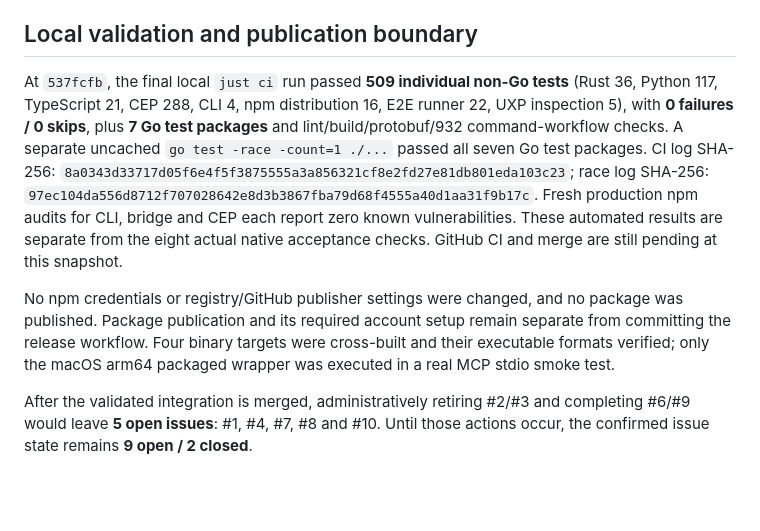
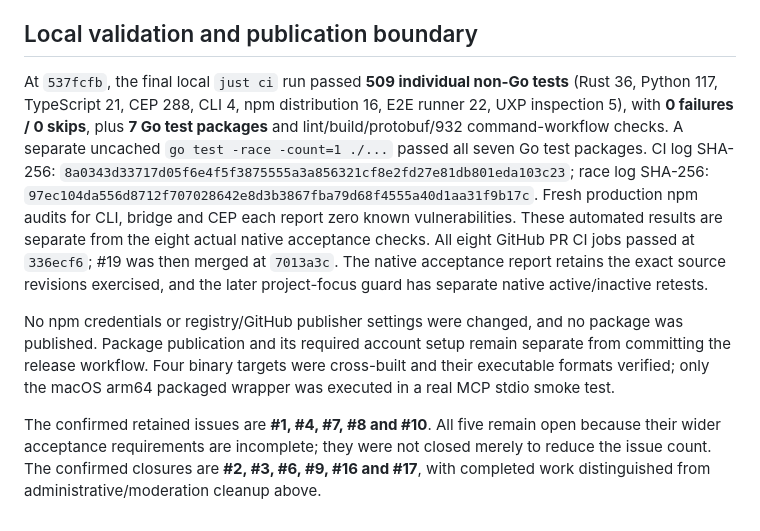
Before and after one commit to sidhantpande/AI-Video-Editor, a Markdown page: docs/issue-status-2026-09-30.md, the part around one of its changes. Rendered like a GitHub page; blank space fills up the shorter version.

```diff
--- a/docs/issue-status-2026-09-30.md
+++ b/docs/issue-status-2026-09-30.md
@@ -46,8 +46,8 @@ Project close is separately limited: the disposable document closed, but CEP dis
 
 ## Local validation and publication boundary
 
-At `537fcfb`, the final local `just ci` run passed **509 individual non-Go tests** (Rust 36, Python 117, TypeScript 21, CEP 288, CLI 4, npm distribution 16, E2E runner 22, UXP inspection 5), with **0 failures / 0 skips**, plus **7 Go test packages** and lint/build/protobuf/932 command-workflow checks. A separate uncached `go test -race -count=1 ./...` passed all seven Go test packages. CI log SHA-256: `8a0343d33717d05f6e4f5f3875555a3a856321cf8e2fd27e81db801eda103c23`; race log SHA-256: `97ec104da556d8712f707028642e8d3b3867fba79d68f4555a40d1aa31f9b17c`. Fresh production npm audits for CLI, bridge and CEP each report zero known vulnerabilities. These automated results are separate from the eight actual native acceptance checks. GitHub CI and merge are still pending at this snapshot.
+At `537fcfb`, the final local `just ci` run passed **509 individual non-Go tests** (Rust 36, Python 117, TypeScript 21, CEP 288, CLI 4, npm distribution 16, E2E runner 22, UXP inspection 5), with **0 failures / 0 skips**, plus **7 Go test packages** and lint/build/protobuf/932 command-workflow checks. A separate uncached `go test -race -count=1 ./...` passed all seven Go test packages. CI log SHA-256: `8a0343d33717d05f6e4f5f3875555a3a856321cf8e2fd27e81db801eda103c23`; race log SHA-256: `97ec104da556d8712f707028642e8d3b3867fba79d68f4555a40d1aa31f9b17c`. Fresh production npm audits for CLI, bridge and CEP each report zero known vulnerabilities. These automated results are separate from the eight actual native acceptance checks. All eight GitHub PR CI jobs passed at `336ecf6`; #19 was then merged at `7013a3c`. The native acceptance report retains the exact source revisions exercised, and the later project-focus guard has separate native active/inactive retests.
 
 No npm credentials or registry/GitHub publisher settings were changed, and no package was published. Package publication and its required account setup remain separate from committing the release workflow. Four binary targets were cross-built and their executable formats verified; only the macOS arm64 packaged wrapper was executed in a real MCP stdio smoke test.
 
-After the validated integration is merged, administratively retiring #2/#3 and completing #6/#9 would leave **5 open issues**: #1, #4, #7, #8 and #10. Until those actions occur, the confirmed issue state remains **9 open / 2 closed**.
+The confirmed retained issues are **#1, #4, #7, #8 and #10**. All five remain open because their wider acceptance requirements are incomplete; they were not closed merely to reduce the issue count. The confirmed closures are **#2, #3, #6, #9, #16 and #17**, with completed work distinguished from administrative/moderation cleanup above.
```
Also changed, not shown: other parts of docs/issue-status-2026-09-30.md (+6 -6 lines).
